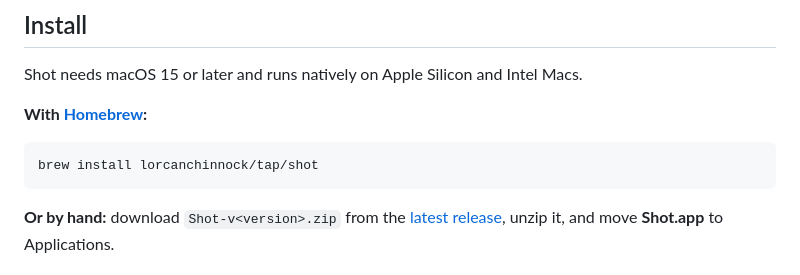
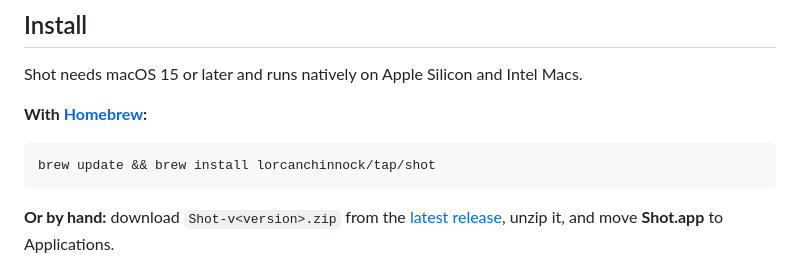
Before and after one commit to LorcanChinnock/shot, a Markdown page: README.md, the part around the change. GitHub-like rendering.

Commit message:
docs(readme): run brew update before installing (#153)
## What and why

## How I tested it

- [ ] `make test` passes
- [ ] I ran the app (`make run`) and tried the change

Co-authored-by: Claude Opus 5.5 <noreply@anthropic.com>

````diff
--- a/README.md
+++ b/README.md
@@ -65,7 +65,7 @@ Shot needs macOS 15 or later and runs natively on Apple Silicon and Intel Macs.
 **With [Homebrew](https://brew.sh):**
 
 ```sh
-brew install lorcanchinnock/tap/shot
+brew update && brew install lorcanchinnock/tap/shot
 ```
 
 **Or by hand:** download `Shot-v<version>.zip` from the [latest release](https://github.com/LorcanChinnock/shot/releases/latest), unzip it, and move **Shot.app** to Applications.
````
